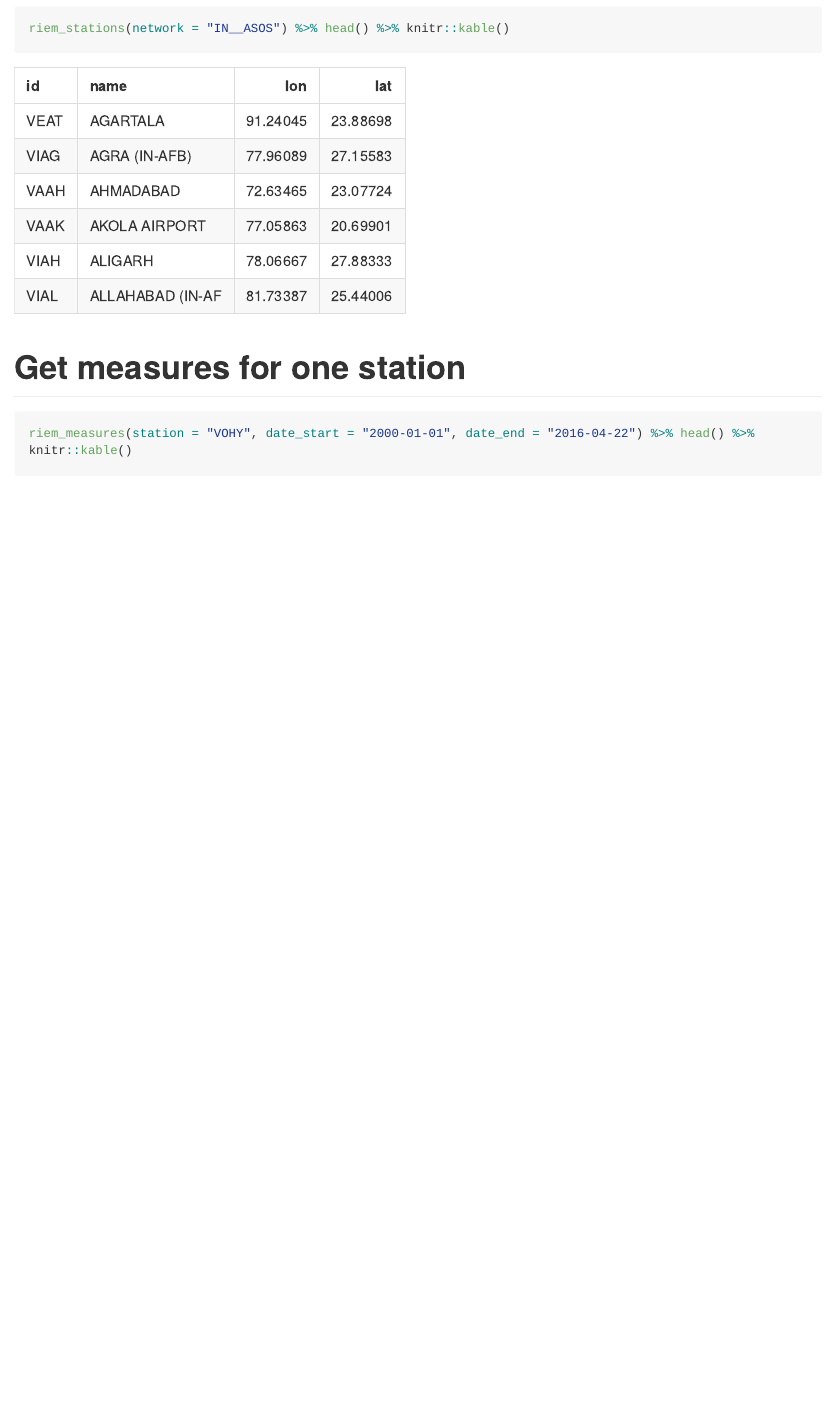
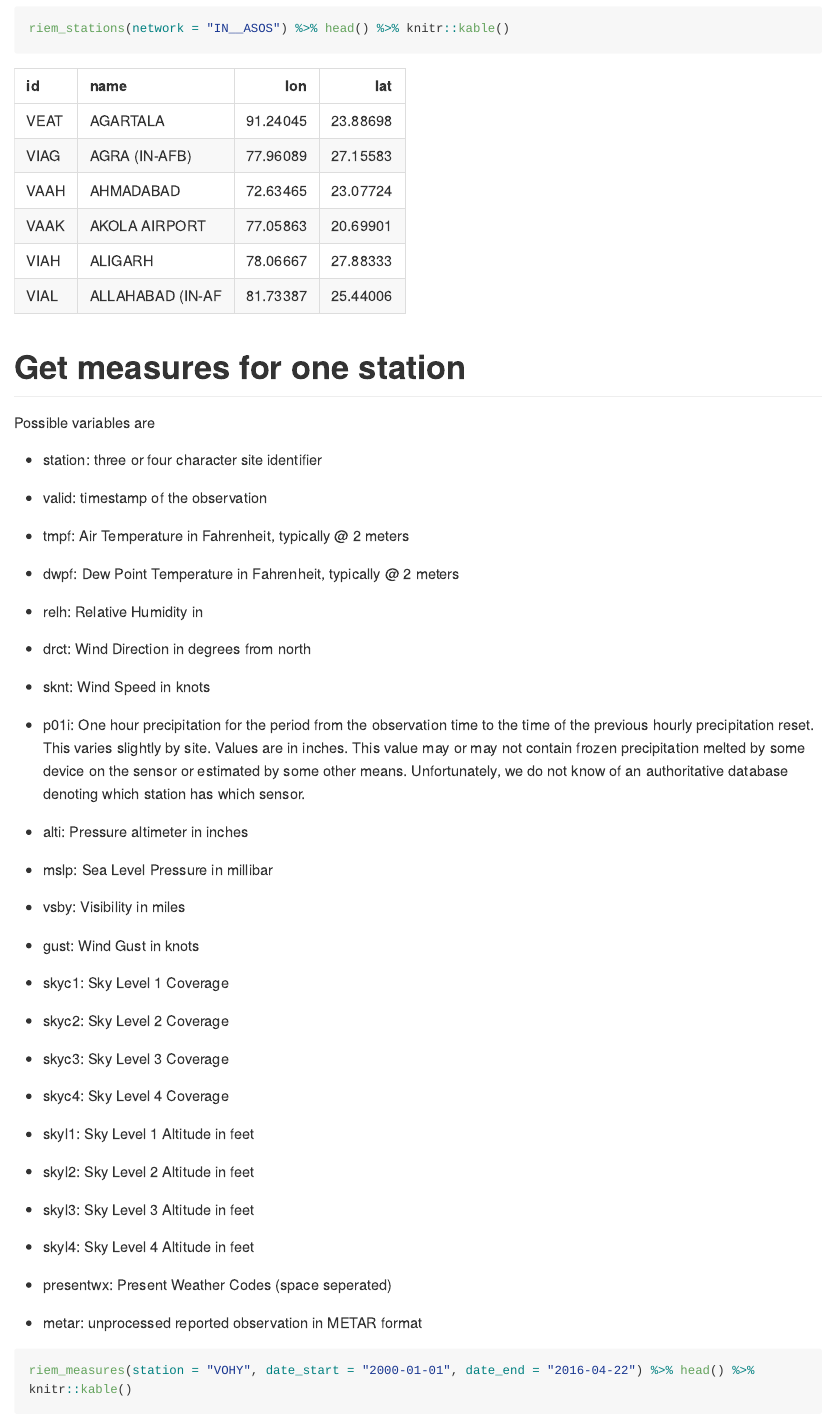
Before and after one commit to ropensci/riem, an R Markdown document (README.Rmd): the page in a window 1100 px wide, from 1120 px down before the commit and from 1000 px down after it, so that both start at the same text. The pictures show the output file README.md that the author committed with the source, drawn offline in the style of GitHub; long lines of code are wrapped.

Commit message:
improves README

````diff
--- a/README.Rmd
+++ b/README.Rmd
@@ -40,6 +40,52 @@ riem_stations(network = "IN__ASOS") %>% head() %>% knitr::kable()
 
 # Get measures for one station
 
+Possible variables are
+
+* station: three or four character site identifier
+
+* valid: timestamp of the observation
+
+* tmpf: Air Temperature in Fahrenheit, typically @ 2 meters
+
+* dwpf: Dew Point Temperature in Fahrenheit, typically @ 2 meters
+
+* relh: Relative Humidity in
+
+* drct: Wind Direction in degrees from north
+
+* sknt: Wind Speed in knots
+
+* p01i: One hour precipitation for the period from the observation time to the time of the previous hourly precipitation reset. This varies slightly by site. Values are in inches. This value may or may not contain frozen precipitation melted by some device on the sensor or estimated by some other means. Unfortunately, we do not know of an authoritative database denoting which station has which sensor.
+
+* alti: Pressure altimeter in inches
+
+* mslp: Sea Level Pressure in millibar
+
+* vsby: Visibility in miles
+
+* gust: Wind Gust in knots
+
+* skyc1: Sky Level 1 Coverage
+
+* skyc2: Sky Level 2 Coverage
+
+* skyc3: Sky Level 3 Coverage
+
+* skyc4: Sky Level 4 Coverage
+
+* skyl1: Sky Level 1 Altitude in feet
+
+* skyl2: Sky Level 2 Altitude in feet
+
+* skyl3: Sky Level 3 Altitude in feet
+
+* skyl4: Sky Level 4 Altitude in feet
+
+* presentwx: Present Weather Codes (space seperated)
+
+* metar: unprocessed reported observation in METAR format
+
 ```{r}
 riem_measures(station = "VOHY", date_start = "2000-01-01", date_end = "2016-04-22") %>% head() %>% knitr::kable()
 ```
````
Also changed, not shown: README.md, README.Rmd (2 more changed lines).
